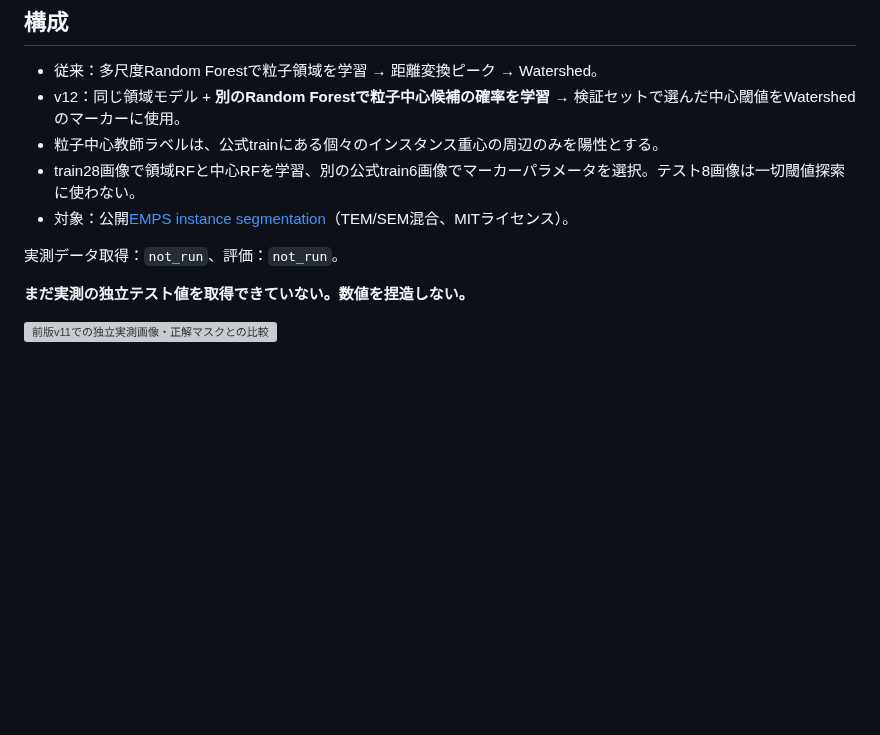
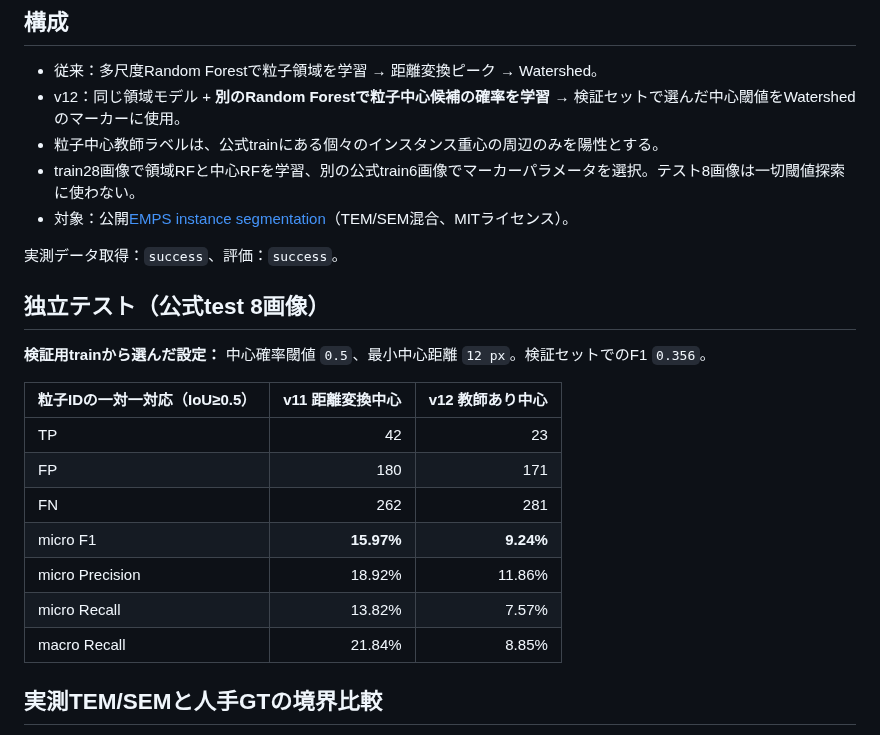
Before and after one commit to tr-o/tem-nanoparticle-analyzer, a Markdown page: v12/REPORT.md, the part around one of its changes. Rendered like a GitHub page; blank space fills up the shorter version; grey boxes are pictures that could not be loaded.

Commit message:
Record supervised particle centers on held-out EMPS images [skip ci]

```diff
--- a/v12/REPORT.md
+++ b/v12/REPORT.md
@@ -10,8 +10,21 @@
 - train28画像で領域RFと中心RFを学習、別の公式train6画像でマーカーパラメータを選択。テスト8画像は一切閾値探索に使わない。
 - 対象：公開[EMPS instance segmentation](https://github.com/by256/emps)（TEM/SEM混合、MITライセンス）。
 
-実測データ取得：`not_run`、評価：`not_run`。
+実測データ取得：`success`、評価：`success`。
 
-**まだ実測の独立テスト値を取得できていない。数値を捏造しない。**
+## 独立テスト（公式test 8画像）
 
-![前版v11での独立実測画像・正解マスクとの比較](../v11/results/c61a50a061.jpg)
+**検証用trainから選んだ設定：** 中心確率閾値 `0.5`、最小中心距離 `12 px`。検証セットでのF1 `0.356`。
+
+| 粒子IDの一対一対応（IoU≥0.5） | v11 距離変換中心 | v12 教師あり中心 |
+|---|---:|---:|
+| TP | 42 | 23 |
+| FP | 180 | 171 |
+| FN | 262 | 281 |
+| micro F1 | **15.97%** | **9.24%** |
+| micro Precision | 18.92% | 11.86% |
+| micro Recall | 13.82% | 7.57% |
+| macro Recall | 21.84% | 8.85% |
+
+## 実測TEM/SEMと人手GTの境界比較
+
```
Also changed, not shown: other parts of v12/REPORT.md (+15 -0 lines), v12/results/5f42a8d4a9.jpg (added), v12/results/8136144eaf.jpg (added), v12/results/8bf3782470.jpg (added), v12/results/bcab6454cf.jpg (added), v12/results/c61a50a061.jpg (added), v12/results/f28b702df5.jpg (added), 2 other files.
